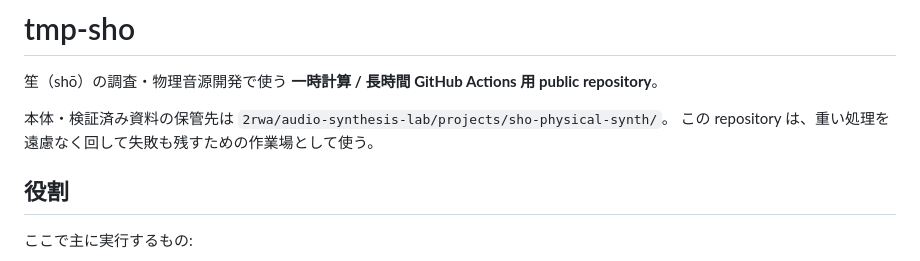
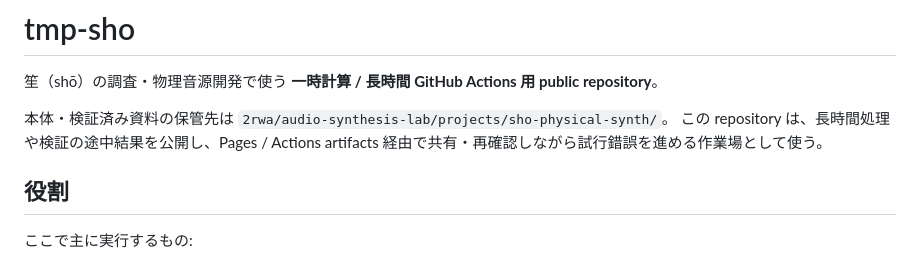
Before and after one commit to 2rwa/tmp-sho, a Markdown page: README.md, the part around the change. Drawn GitHub-style.

Commit message:
Clarify tmp-sho as public intermediate-results workbench

```diff
--- a/README.md
+++ b/README.md
@@ -3,7 +3,7 @@
 笙（shō）の調査・物理音源開発で使う **一時計算 / 長時間 GitHub Actions 用 public repository**。
 
 本体・検証済み資料の保管先は `2rwa/audio-synthesis-lab/projects/sho-physical-synth/`。
-この repository は、重い処理を遠慮なく回して失敗も残すための作業場として使う。
+この repository は、長時間処理や検証の途中結果を公開し、Pages / Actions artifacts 経由で共有・再確認しながら試行錯誤を進める作業場として使う。
 
 ## 役割
 
```
